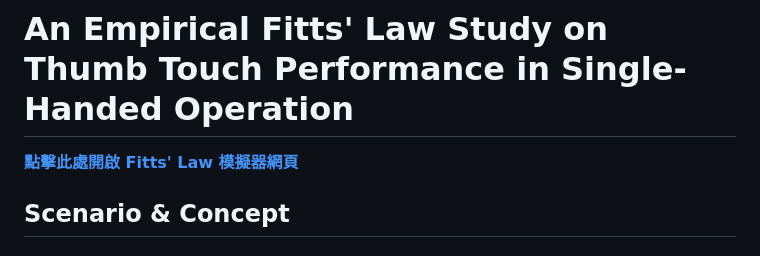
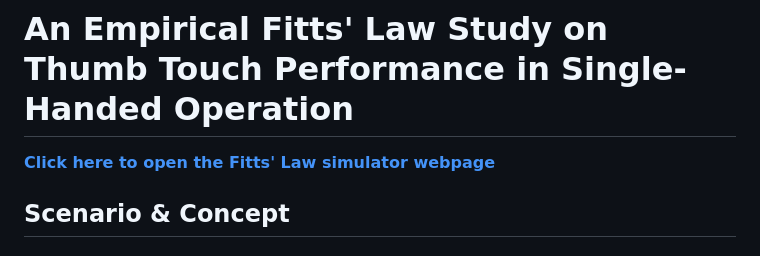
Before and after one commit to cyu0212/An-Empirical-Fitts-Law-Study-on-Thumb-Touch-Performance-in-Single-Handed-Operation, a Markdown page: README.md, the part around the change. Rendered like a GitHub page.

Commit message:
Translate Fitts' Law simulator link to English

```diff
--- a/README.md
+++ b/README.md
@@ -1,5 +1,5 @@
 # An Empirical Fitts' Law Study on Thumb Touch Performance in Single-Handed Operation
-**[點擊此處開啟 Fitts' Law 模擬器網頁](https://cyu0212.github.io/An-Empirical-Fitts-Law-Study-on-Thumb-Touch-Performance-in-Single-Handed-Operation/)**
+**[Click here to open the Fitts' Law simulator webpage](https://cyu0212.github.io/An-Empirical-Fitts-Law-Study-on-Thumb-Touch-Performance-in-Single-Handed-Operation/)**
 ## Scenario & Concept
 
 ### User & Context
```
